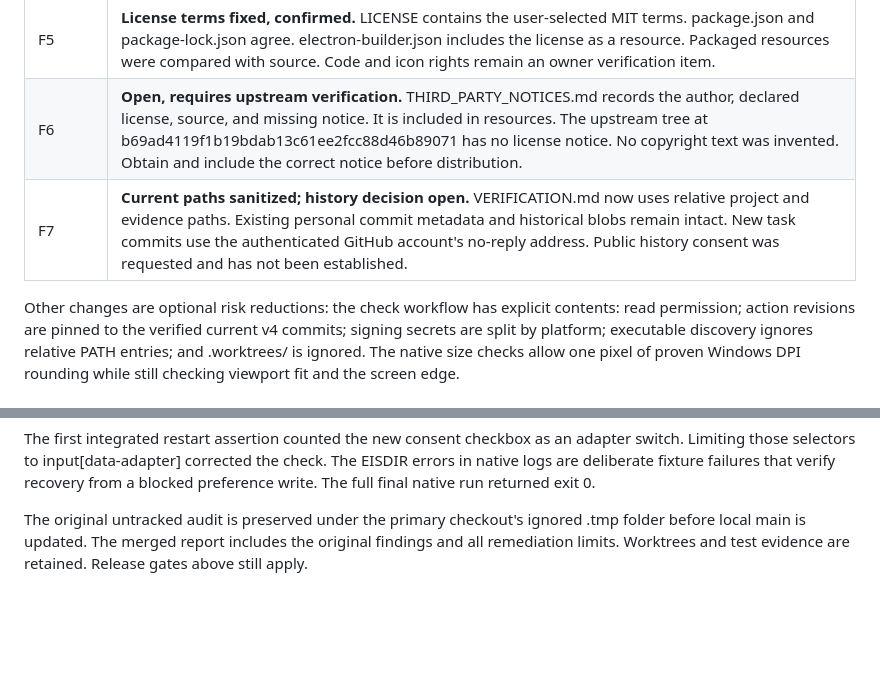
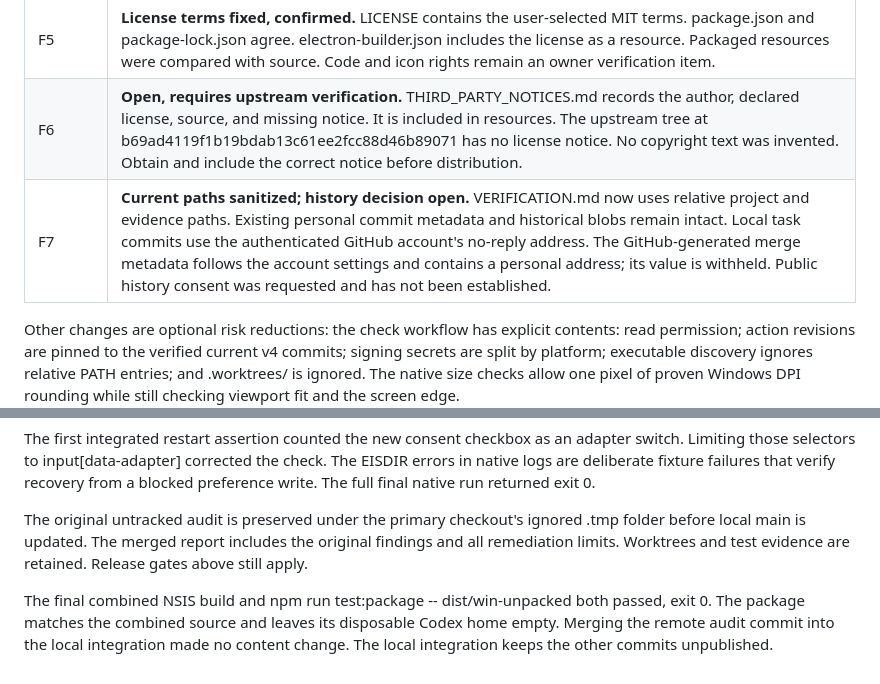
Before and after one commit to ToniEsteso/session-lights, a Markdown page: AUDIT.md, 2 parts joined by grey strips. Rendered like a GitHub page; blank space fills up the shorter version.

Commit message:
Record final integration verification and metadata limits

```diff
--- a/AUDIT.md
+++ b/AUDIT.md
@@ -303,7 +303,7 @@ The user authorized fixes in a worktree, verification, and merge. The user selec
 | F4 | **Fixed, confirmed.** src/adapters/codex-desktop.ts:20 checks finite, non-negative timestamps in the Date range at the SQLite row boundary. It skips an invalid row and reports the partial read. Healthy Codex rows and other providers remain visible. |
 | F5 | **License terms fixed, confirmed.** LICENSE contains the user-selected MIT terms. package.json and package-lock.json agree. electron-builder.json includes the license as a resource. Packaged resources were compared with source. Code and icon rights remain an owner verification item. |
 | F6 | **Open, requires upstream verification.** THIRD_PARTY_NOTICES.md records the author, declared license, source, and missing notice. It is included in resources. The upstream tree at b69ad4119f1b19bdab13c61ee2fcc88d46b89071 has no license notice. No copyright text was invented. Obtain and include the correct notice before distribution. |
-| F7 | **Current paths sanitized; history decision open.** VERIFICATION.md now uses relative project and evidence paths. Existing personal commit metadata and historical blobs remain intact. New task commits use the authenticated GitHub account's no-reply address. Public history consent was requested and has not been established. |
+| F7 | **Current paths sanitized; history decision open.** VERIFICATION.md now uses relative project and evidence paths. Existing personal commit metadata and historical blobs remain intact. Local task commits use the authenticated GitHub account's no-reply address. The GitHub-generated merge metadata follows the account settings and contains a personal address; its value is withheld. Public history consent was requested and has not been established. |
 
 Other changes are optional risk reductions: the check workflow has explicit contents: read permission; action revisions are pinned to the verified current v4 commits; signing secrets are split by platform; executable discovery ignores relative PATH entries; and .worktrees/ is ignored. The native size checks allow one pixel of proven Windows DPI rounding while still checking viewport fit and the screen edge.
 
@@ -350,3 +350,5 @@ The combined local source passed npm test: 29 passed, 0 failed, 0 skipped. npm r
 The first integrated restart assertion counted the new consent checkbox as an adapter switch. Limiting those selectors to input[data-adapter] corrected the check. The EISDIR errors in native logs are deliberate fixture failures that verify recovery from a blocked preference write. The full final native run returned exit 0.
 
 The original untracked audit is preserved under the primary checkout's ignored .tmp folder before local main is updated. The merged report includes the original findings and all remediation limits. Worktrees and test evidence are retained. Release gates above still apply.
+
+The final combined NSIS build and npm run test:package -- dist/win-unpacked both passed, exit 0. The package matches the combined source and leaves its disposable Codex home empty. Merging the remote audit commit into the local integration made no content change. The local integration keeps the other commits unpublished.
```
